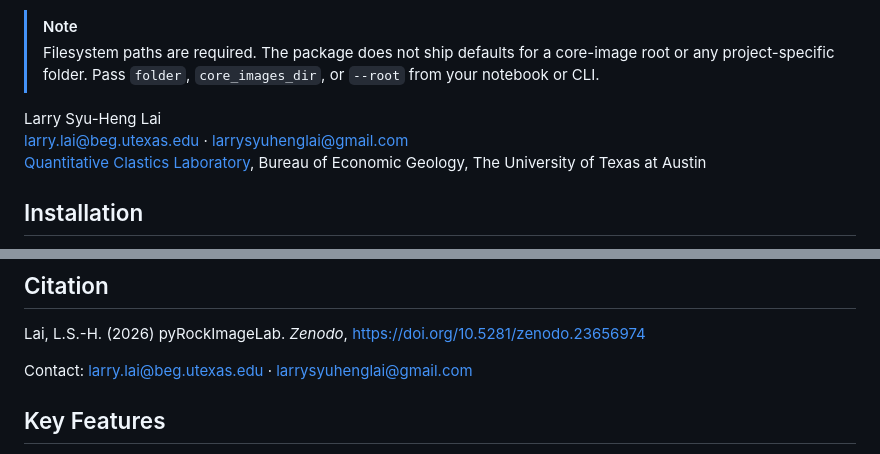
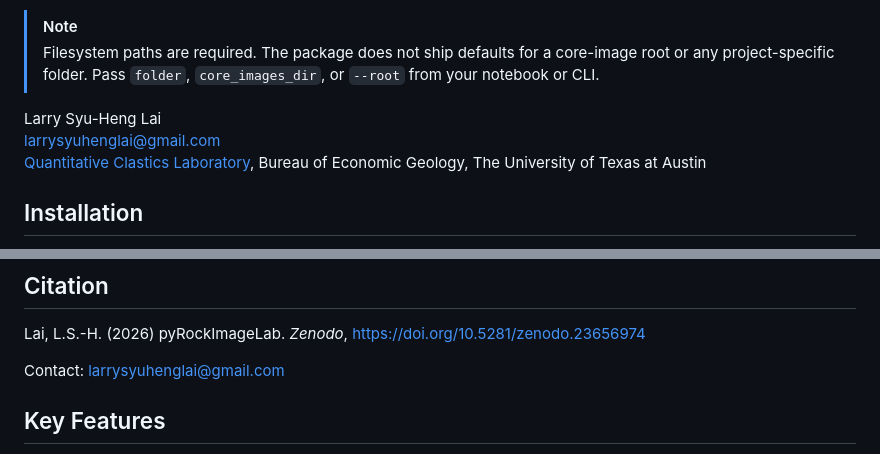
Before and after one commit to GeoLarryLai/pyRockImageLab, a Markdown page: README-pypi.md, 2 parts joined by grey strips. Drawn GitHub-style.

Commit message:
README: remove UT email

```diff
--- a/README-pypi.md
+++ b/README-pypi.md
@@ -10,7 +10,7 @@ v0.0.3
 > Filesystem paths are required. The package does not ship defaults for a core-image root or any project-specific folder. Pass `folder`, `core_images_dir`, or `--root` from your notebook or CLI.
 
 Larry Syu-Heng Lai
-larry.lai@beg.utexas.edu · larrysyuhenglai@gmail.com
+larrysyuhenglai@gmail.com
 [Quantitative Clastics Laboratory](https://qcl.beg.utexas.edu), Bureau of Economic Geology, The University of Texas at Austin
 
 ## Installation
@@ -35,7 +35,7 @@ Interactive picking needs a local matplotlib GUI backend (macOS `MacOSX`, otherw
 
 Lai, L.S.-H. (2026) pyRockImageLab. *Zenodo*, https://doi.org/10.5281/zenodo.23656974
 
-Contact: larry.lai@beg.utexas.edu · larrysyuhenglai@gmail.com
+Contact: larrysyuhenglai@gmail.com
 
 ## Key Features
 
```
Also changed, not shown: README.md (+2 -2 lines).
